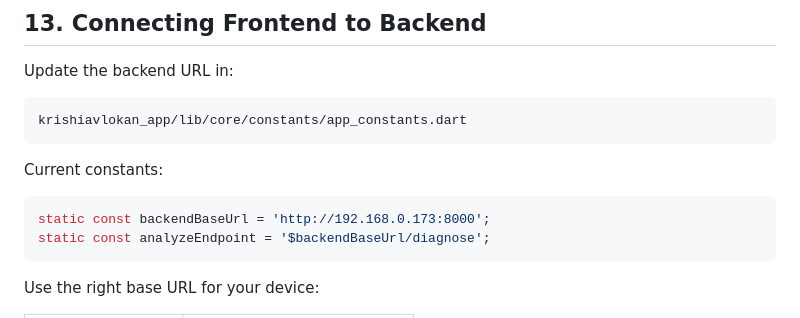
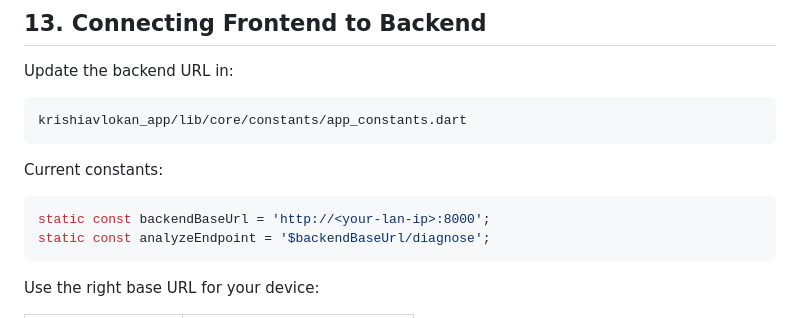
Before and after one commit to ShauryaNCode/krishiavlokan, a Markdown page: README.md, the part around the change. Rendered like a GitHub page.

````diff
--- a/README.md
+++ b/README.md
@@ -429,7 +429,7 @@ krishiavlokan_app/lib/core/constants/app_constants.dart
 Current constants:
 
 ```dart
-static const backendBaseUrl = 'http://192.168.0.173:8000';
+static const backendBaseUrl = 'http://<your-lan-ip>:8000';
 static const analyzeEndpoint = '$backendBaseUrl/diagnose';
 ```
 
````
